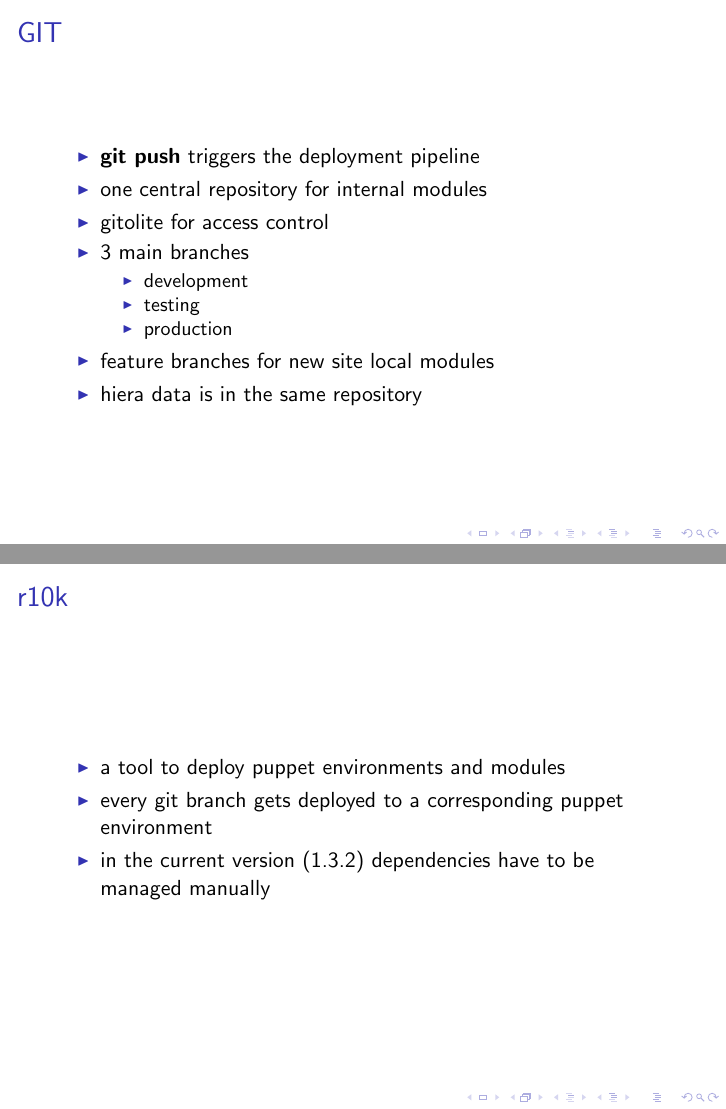
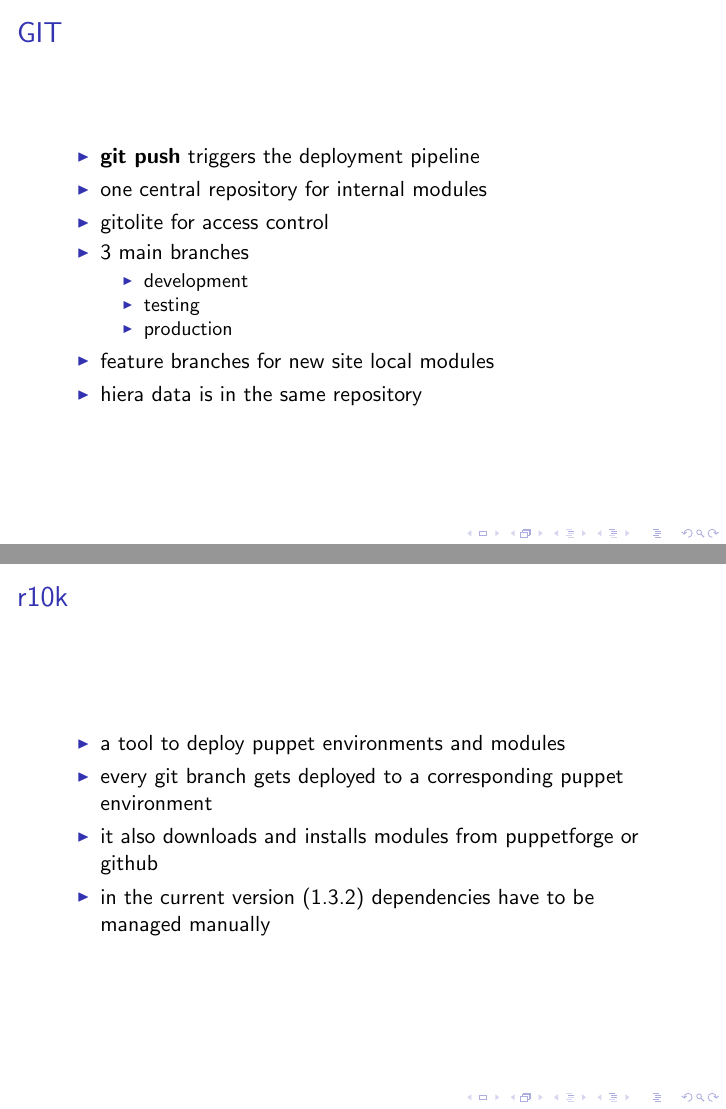
Before and after one commit to tosmi/puppetcamp2014, LaTeX slides (tex/puppetcamp2014.tex): pages 34 and 37 of 49 before the commit and pages 35 and 38 of 50 after it, joined at a grey line. The pictures show the PDF file tex/puppetcamp2014.pdf that the author committed with the source.

Commit message:
minor fixes

```diff
--- a/tex/puppetcamp2014.tex
+++ b/tex/puppetcamp2014.tex
@@ -204,17 +204,17 @@
   \frametitle{GIT}
 
   \begin{itemize}
-  \item \textbf{git push} triggers the deployment pipeline
-  \item one central repository for internal modules
-  \item gitolite for access control
-  \item 3 main branches
+  \item<1-> \textbf{git push} triggers the deployment pipeline
+  \item<2-> one central repository for internal modules
+  \item<2-> gitolite for access control
+  \item<2-> 3 main branches
     \begin{itemize}
     \item development
     \item testing
     \item production
     \end{itemize}
-  \item feature branches for new site local modules
-  \item hiera data is in the same repository
+  \item<2-> feature branches for new site local modules
+  \item<2-> hiera data is in the same repository
   \end{itemize}
 \end{frame}
 
@@ -262,6 +262,7 @@
   \begin{itemize}
   \item a tool to deploy puppet environments and modules
   \item every git branch gets deployed to a corresponding puppet environment
+  \item it also downloads and installs modules from puppetforge or github
   \item in the current version (1.3.2) dependencies have to be managed
     manually
   \end{itemize}
```
Also changed, not shown: tex/puppetcamp2014.pdf.
